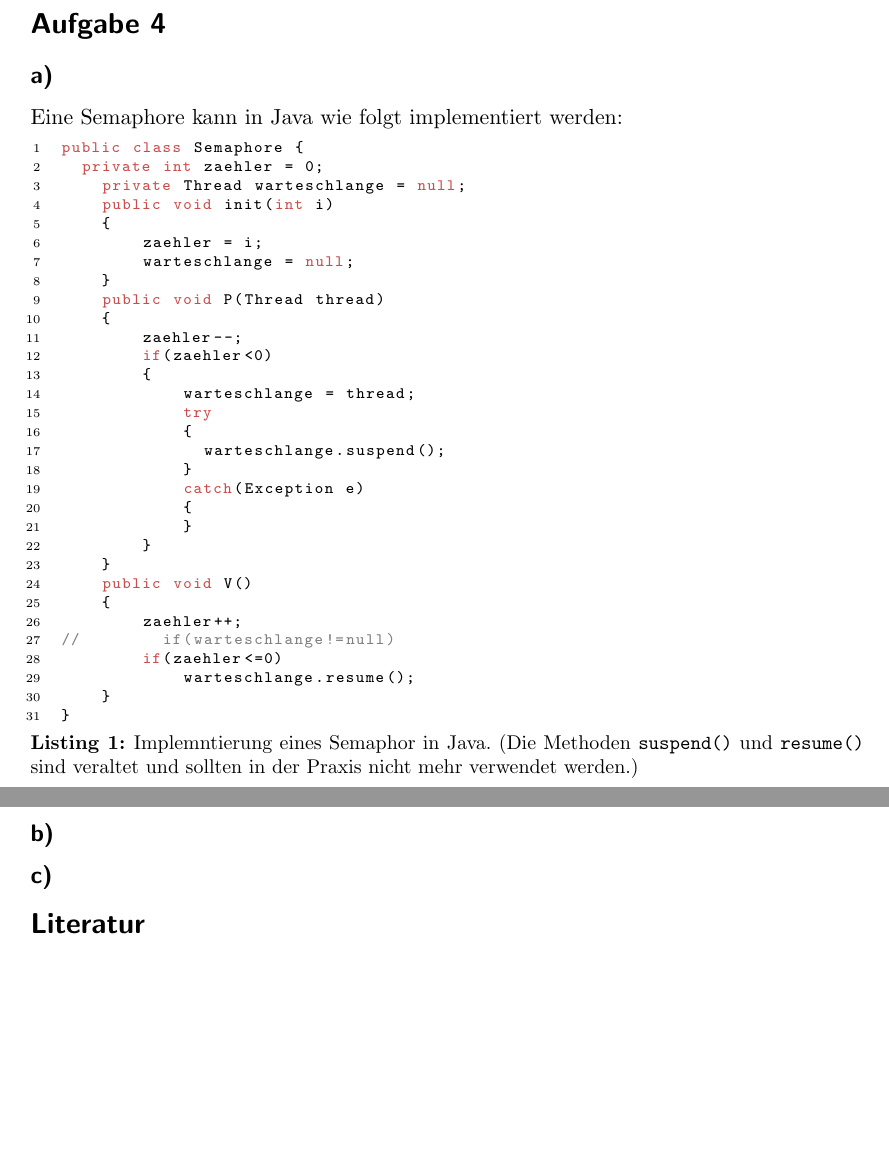
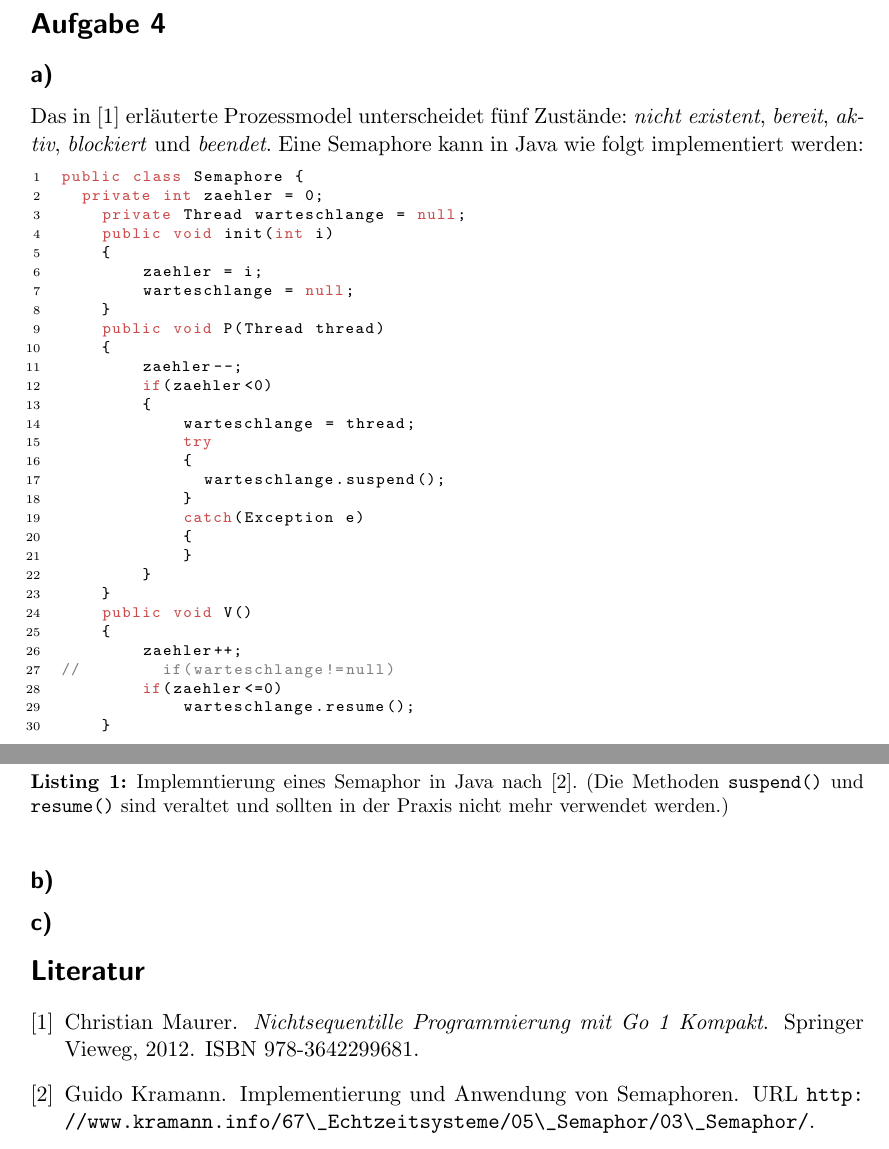
Before and after one commit to swildermann/FUB_ALPIV_SoS13, a LaTeX problem sheet (Uebung_4/alp_2013_ue4.tex): two parts of pages 1 and 2 of 2, joined at a grey line, cut so that both start at the same text, the shorter picture padded with empty space. Compiled offline with pdfLaTeX.

Commit message:
ue4: added literature

```diff
--- a/Uebung_4/alp_2013_ue4.tex
+++ b/Uebung_4/alp_2013_ue4.tex
@@ -60,11 +60,11 @@ Tutor: Alexander Steen, eingereicht am \today\\
    xleftmargin=15pt
 }
 \subsection*{a)}
+Das in \citep{Maurer.2012} erläuterte Prozessmodel unterscheidet fünf Zustände: \textit{nicht existent}, \textit{bereit}, \textit{aktiv}, \textit{blockiert} und \textit{beendet}.
 Eine Semaphore kann in Java wie folgt implementiert werden:
-
 % Semaphore-listing
 \lstinputlisting
-    [caption={Implemntierung eines Semaphor in Java. (Die Methoden \texttt{suspend()} und \texttt{resume()} sind veraltet und sollten in der Praxis nicht mehr verwendet werden.) }
+    [caption={Implemntierung eines Semaphor in Java nach \cite{Kramann}. (Die Methoden \texttt{suspend()} und \texttt{resume()} sind veraltet und sollten in der Praxis nicht mehr verwendet werden.) }
        \label{lst:javaclass},
        captionpos=b,language=JAVA,
        ]
```
Also changed, not shown: Uebung_4/alp_IV.bib (+7 -0 lines), Uebung_4/alp_2013_ue4.pdf.
